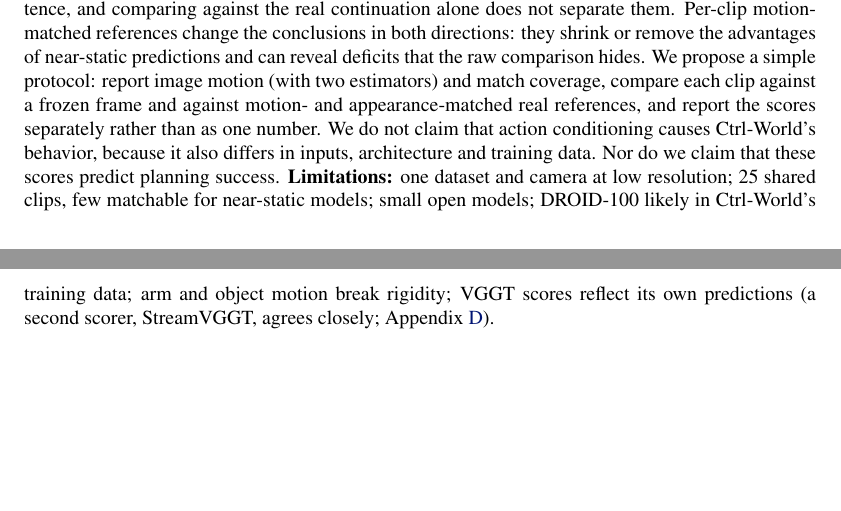
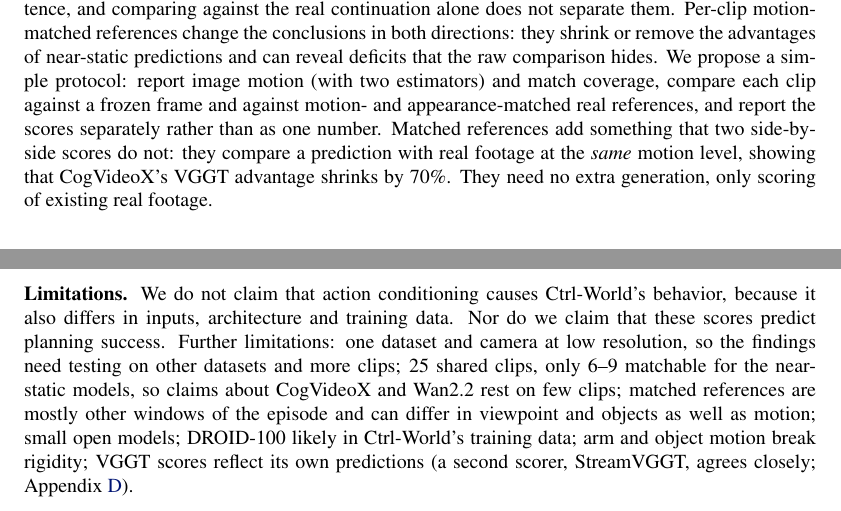
Before and after one commit to naeem-ha/wm-geometry, a LaTeX paper (paper/main.tex): two parts of pages 4 and 5 of 10, joined at a grey line, cut so that both start at the same text, the shorter picture padded with empty space. Compiled offline with pdfLaTeX.

Commit message:
Address reviews: VBench dynamic degree, what matched references add and cost, scope limitations

```diff
--- a/paper/main.tex
+++ b/paper/main.tex
@@ -213,10 +215,16 @@ shrink or remove the advantages of near-static predictions and can reveal defici
 comparison hides. We propose a simple protocol: report image
 motion (with two estimators) and match coverage, compare each clip against a frozen frame and
 against motion- and appearance-matched real references, and report the scores separately rather than
-as one number. We do not claim that action conditioning causes Ctrl-World's behavior, because it also
+as one number. Matched references add something that two side-by-side scores do not: they compare a
+prediction with real footage at the \emph{same} motion level, showing that CogVideoX's VGGT
+advantage shrinks by 70\%. They need no extra generation, only scoring of existing real footage.
+
+\textbf{Limitations.} We do not claim that action conditioning causes Ctrl-World's behavior, because it also
 differs in inputs, architecture and training data. Nor do we claim that these scores predict
-planning success. \textbf{Limitations:} one dataset and camera at low resolution; 25 shared clips,
-few matchable for near-static models; small open models; DROID-100 likely in Ctrl-World's training
+planning success. Further limitations: one dataset and camera at low resolution, so the findings need testing on
+other datasets and more clips; 25 shared clips, only 6--9 matchable for the near-static models, so
+claims about CogVideoX and Wan2.2 rest on few clips; matched references are mostly other windows of
+the episode and can differ in viewpoint and objects as well as motion; small open models; DROID-100 likely in Ctrl-World's training
 data; arm and object motion break rigidity; VGGT scores reflect its own predictions (a second
 scorer, StreamVGGT, agrees closely; Appendix~\ref{app:stream}).
 
```
Also changed, not shown: paper/camera_ready_do-robots-need-world-models.pdf, paper/main.tex (4 more changed lines).
